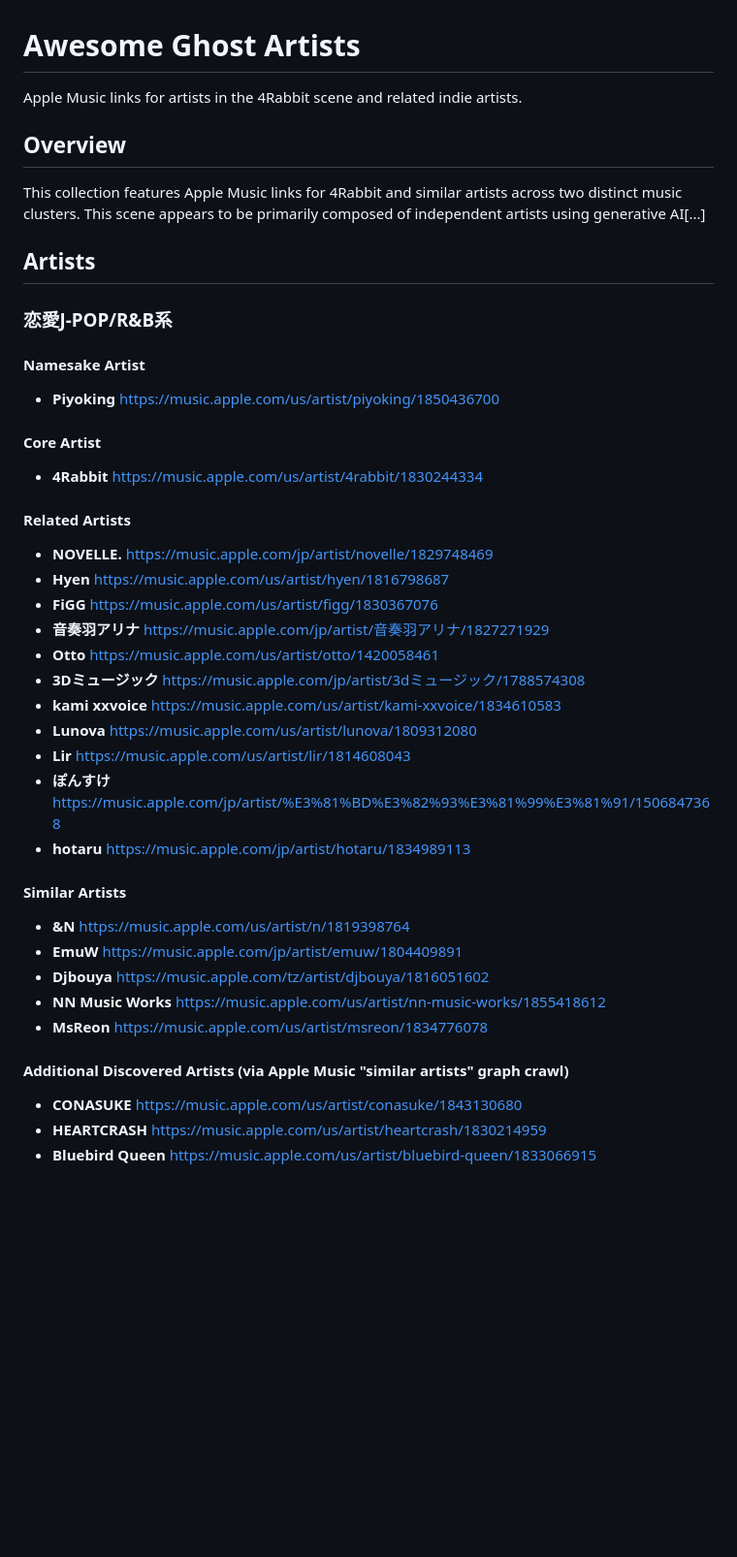
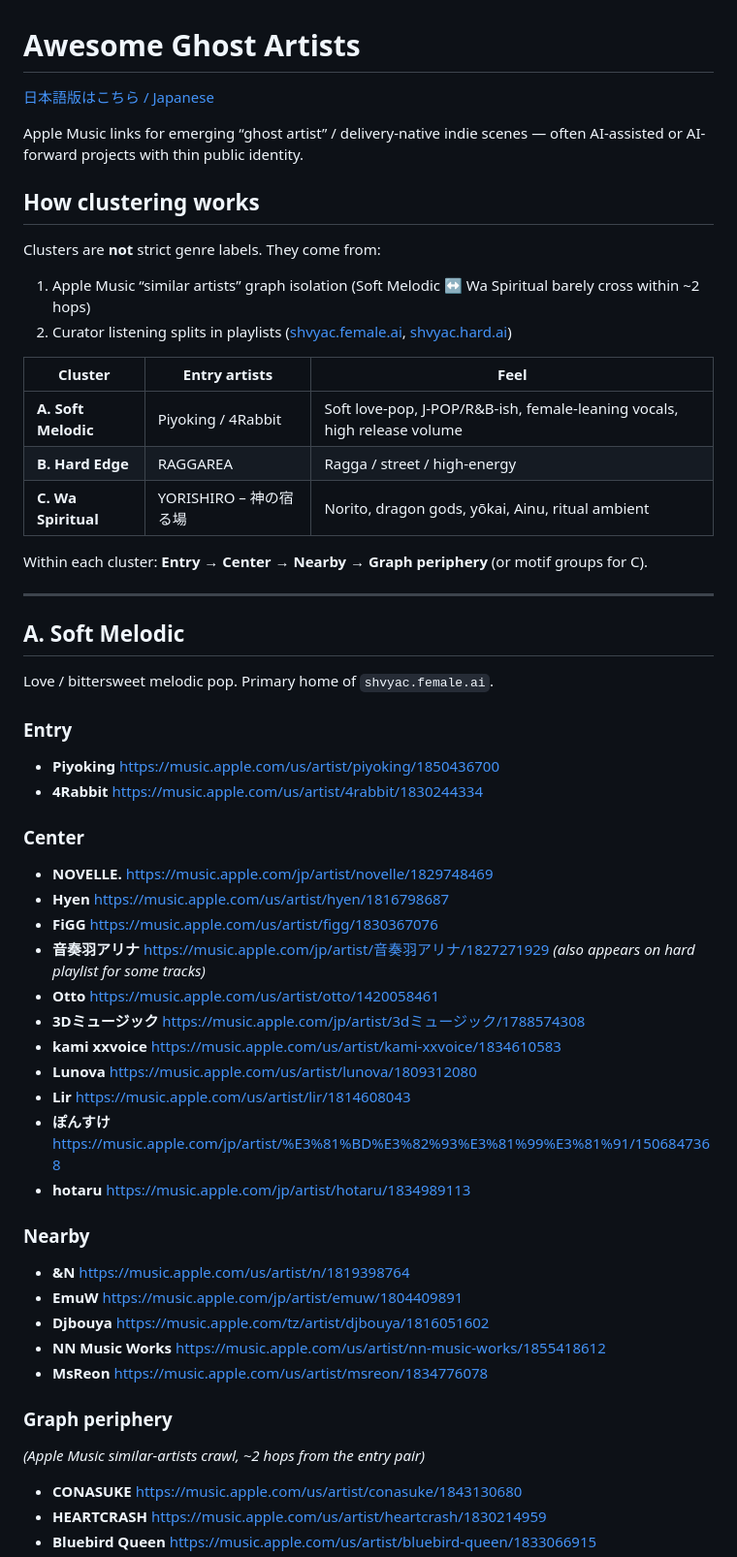
Before and after one commit to shvyac/awesome-ghost-artists, a Markdown page: README.md, the part around one of its changes. Shown at 97% size. Drawn GitHub-style; blank space fills up the shorter version.

```diff
--- a/README.md
+++ b/README.md
@@ -1,26 +1,39 @@
 # Awesome Ghost Artists
 
-Apple Music links for artists in the 4Rabbit scene and related indie artists.
+[日本語版はこちら / Japanese](README.ja.md)
 
-## Overview
+Apple Music links for emerging “ghost artist” / delivery-native indie scenes — often AI-assisted or AI-forward projects with thin public identity.
 
-This collection features Apple Music links for 4Rabbit and similar artists across two distinct music clusters. This scene appears to be primarily composed of independent artists using generative AI[...]
+## How clustering works
 
-## Artists
+Clusters are **not** strict genre labels. They come from:
 
-### 恋愛J-POP/R&B系
+1. Apple Music “similar artists” graph isolation (Soft Melodic ↔ Wa Spiritual barely cross within ~2 hops)
+2. Curator listening splits in playlists ([shvyac.female.ai](https://music.apple.com/jp/playlist/shvyac-female-ai/pl.u-ZmblKjaczA1oGB), [shvyac.hard.ai](https://music.apple.com/jp/playlist/shvyac-hard-ai/pl.u-PDb4o6VukaG9Xq))
 
-#### Namesake Artist
+| Cluster | Entry artists | Feel |
+| --- | --- | --- |
+| **A. Soft Melodic** | Piyoking / 4Rabbit | Soft love-pop, J-POP/R&B-ish, female-leaning vocals, high release volume |
+| **B. Hard Edge** | RAGGAREA | Ragga / street / high-energy |
+| **C. Wa Spiritual** | YORISHIRO – 神の宿る場 | Norito, dragon gods, yōkai, Ainu, ritual ambient |
+
+Within each cluster: **Entry → Center → Nearby → Graph periphery** (or motif groups for C).
+
+---
+
+## A. Soft Melodic
+
+Love / bittersweet melodic pop. Primary home of `shvyac.female.ai`.
+
+### Entry
 - **Piyoking** https://music.apple.com/us/artist/piyoking/1850436700
-
-#### Core Artist
 - **4Rabbit** https://music.apple.com/us/artist/4rabbit/1830244334
 
-#### Related Artists
+### Center
 - **NOVELLE.** https://music.apple.com/jp/artist/novelle/1829748469
 - **Hyen** https://music.apple.com/us/artist/hyen/1816798687
 - **FiGG** https://music.apple.com/us/artist/figg/1830367076
-- **音奏羽アリナ** https://music.apple.com/jp/artist/音奏羽アリナ/1827271929
+- **音奏羽アリナ** https://music.apple.com/jp/artist/音奏羽アリナ/1827271929 *(also appears on hard playlist for some tracks)*
 - **Otto** https://music.apple.com/us/artist/otto/1420058461
 - **3Dミュージック** https://music.apple.com/jp/artist/3dミュージック/1788574308
 - **kami xxvoice** https://music.apple.com/us/artist/kami-xxvoice/1834610583
@@ -29,14 +42,15 @@ This collection features Apple Music links for 4Rabbit and similar artists acros
 - **ぽんすけ** https://music.apple.com/jp/artist/%E3%81%BD%E3%82%93%E3%81%99%E3%81%91/1506847368
 - **hotaru** https://music.apple.com/jp/artist/hotaru/1834989113
 
-#### Similar Artists
+### Nearby
 - **&N** https://music.apple.com/us/artist/n/1819398764
 - **EmuW** https://music.apple.com/jp/artist/emuw/1804409891
 - **Djbouya** https://music.apple.com/tz/artist/djbouya/1816051602
 - **NN Music Works** https://music.apple.com/us/artist/nn-music-works/1855418612
 - **MsReon** https://music.apple.com/us/artist/msreon/1834776078
 
-#### Additional Discovered Artists (via Apple Music "similar artists" graph crawl)
+### Graph periphery
+*(Apple Music similar-artists crawl, ~2 hops from the entry pair)*
 - **CONASUKE** https://music.apple.com/us/artist/conasuke/1843130680
 - **HEARTCRASH** https://music.apple.com/us/artist/heartcrash/1830214959
 - **Bluebird Queen** https://music.apple.com/us/artist/bluebird-queen/1833066915
```
Also changed, not shown: other parts of README.md (+62 -31 lines), README.ja.md (added, +157 -0 lines).
